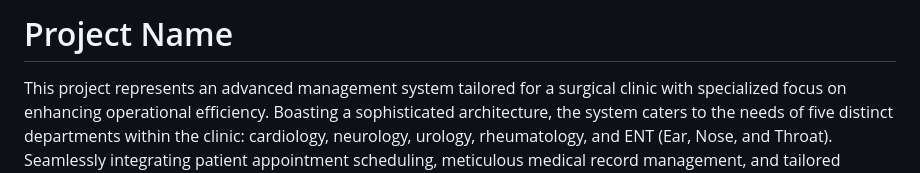
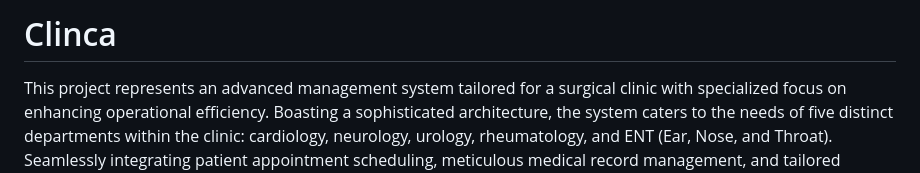
Before and after one commit to RamyBouchareb25/clinica, a Markdown page: README.md, the part around the change. Rendered like a GitHub page.

```diff
--- a/README.md
+++ b/README.md
@@ -1,5 +1,5 @@
 
-# Project Name
+# Clinca
 
 
 This project represents an advanced management system tailored for a surgical clinic with specialized focus on enhancing operational efficiency. Boasting a sophisticated architecture, the system caters to the needs of five distinct departments within the clinic: cardiology, neurology, urology, rheumatology, and ENT (Ear, Nose, and Throat). Seamlessly integrating patient appointment scheduling, meticulous medical record management, and tailored workflows for each department, this comprehensive solution is designed to elevate the clinic's overall functionality and provide a seamless experience for both healthcare providers and patients.
```
